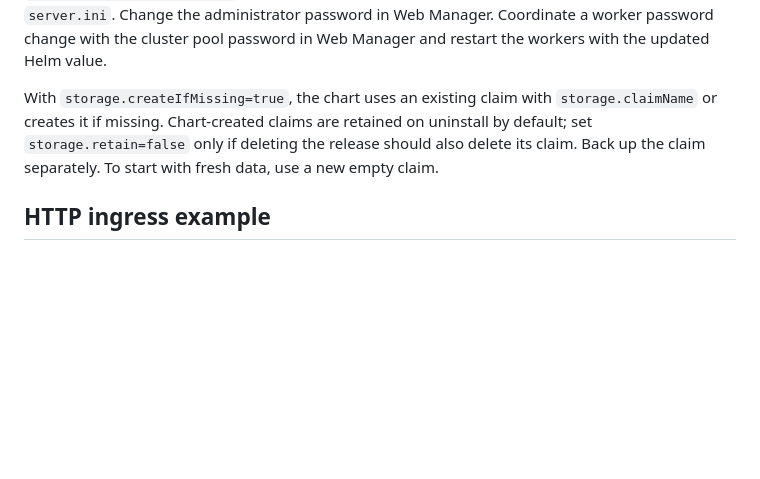
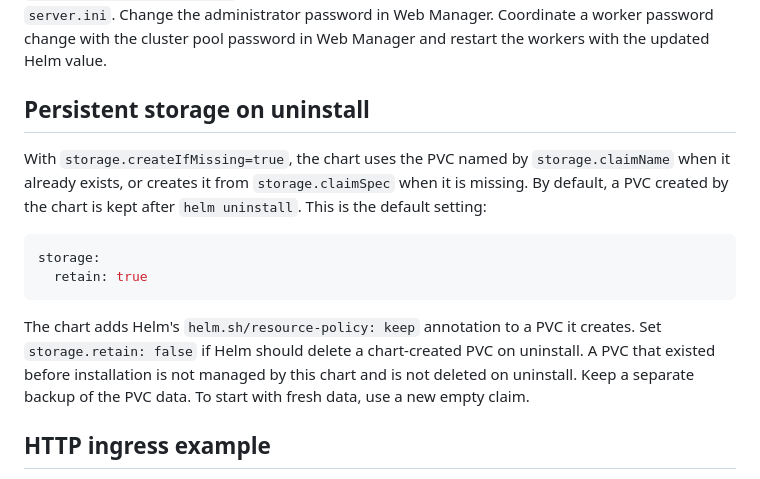
Before and after one commit to sftpplus/sftpplus-helm, a Markdown page: README.md, the part around the change. Rendered like a GitHub page; blank space fills up the shorter version.

````diff
--- a/README.md
+++ b/README.md
@@ -100,8 +100,23 @@ The initial configuration includes `test_user` and the default group (`DEFAULT_G
 
 The controller initializes `configuration/server.ini` on the claim only when that file does not exist. At that time it hashes both passwords and generates a TLS certificate and SSH host key. Existing configuration is kept on upgrades and restarts. Changing `credentials.adminPassword` or `credentials.workerPassword` in Helm values does not change passwords in an already initialized `server.ini`. Change the administrator password in Web Manager. Coordinate a worker password change with the cluster pool password in Web Manager and restart the workers with the updated Helm value.
 
-With `storage.createIfMissing=true`, the chart uses an existing claim with
-`storage.claimName` or creates it if missing. Chart-created claims are retained on uninstall by default; set `storage.retain=false` only if deleting the release should also delete its claim. Back up the claim separately. To start with fresh data, use a new empty claim.
+## Persistent storage on uninstall
+
+With `storage.createIfMissing=true`, the chart uses the PVC named by
+`storage.claimName` when it already exists, or creates it from
+`storage.claimSpec` when it is missing. By default, a PVC created by the chart
+is kept after `helm uninstall`. This is the default setting:
+
+```yaml
+storage:
+  retain: true
+```
+
+The chart adds Helm's `helm.sh/resource-policy: keep` annotation to a PVC it
+creates. Set `storage.retain: false` if Helm should delete a chart-created PVC
+on uninstall. A PVC that existed before installation is not managed by this
+chart and is not deleted on uninstall. Keep a separate backup of the PVC data.
+To start with fresh data, use a new empty claim.
 
 ## HTTP ingress example
 
````
